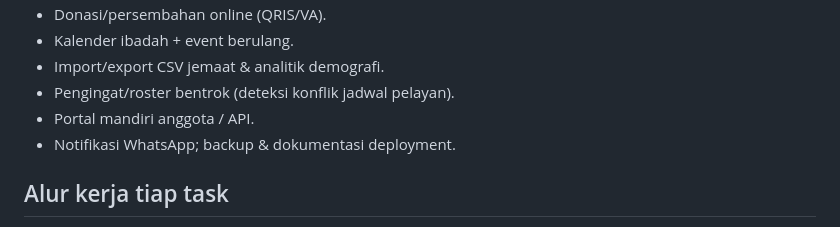
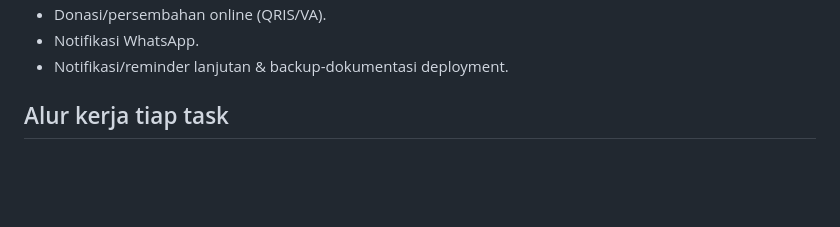
Before and after one commit to anonimak/portal-gereja, a Markdown page: analisis/SCHEDULE.md, the part around one of its changes. Rendered like a GitHub page; blank space fills up the shorter version.

```diff
--- a/analisis/SCHEDULE.md
+++ b/analisis/SCHEDULE.md
@@ -48,9 +63,6 @@
 - Donasi/persembahan online (QRIS/VA).
-- Kalender ibadah + event berulang.
-- Import/export CSV jemaat & analitik demografi.
-- Pengingat/roster bentrok (deteksi konflik jadwal pelayan).
-- Portal mandiri anggota / API.
-- Notifikasi WhatsApp; backup & dokumentasi deployment.
+- Notifikasi WhatsApp.
+- Notifikasi/reminder lanjutan & backup-dokumentasi deployment.
 
 ## Alur kerja tiap task
 Branch sendiri (`byte/<slug>`) → push → buka PR via `gh pr create` → CI hijau → review Vera (`gh pr review`) → approval Vera → merge oleh PIC (Vera). Tidak ada merge oleh non-PIC.
```
Also changed, not shown: other parts of analisis/SCHEDULE.md (+32 -17 lines).
